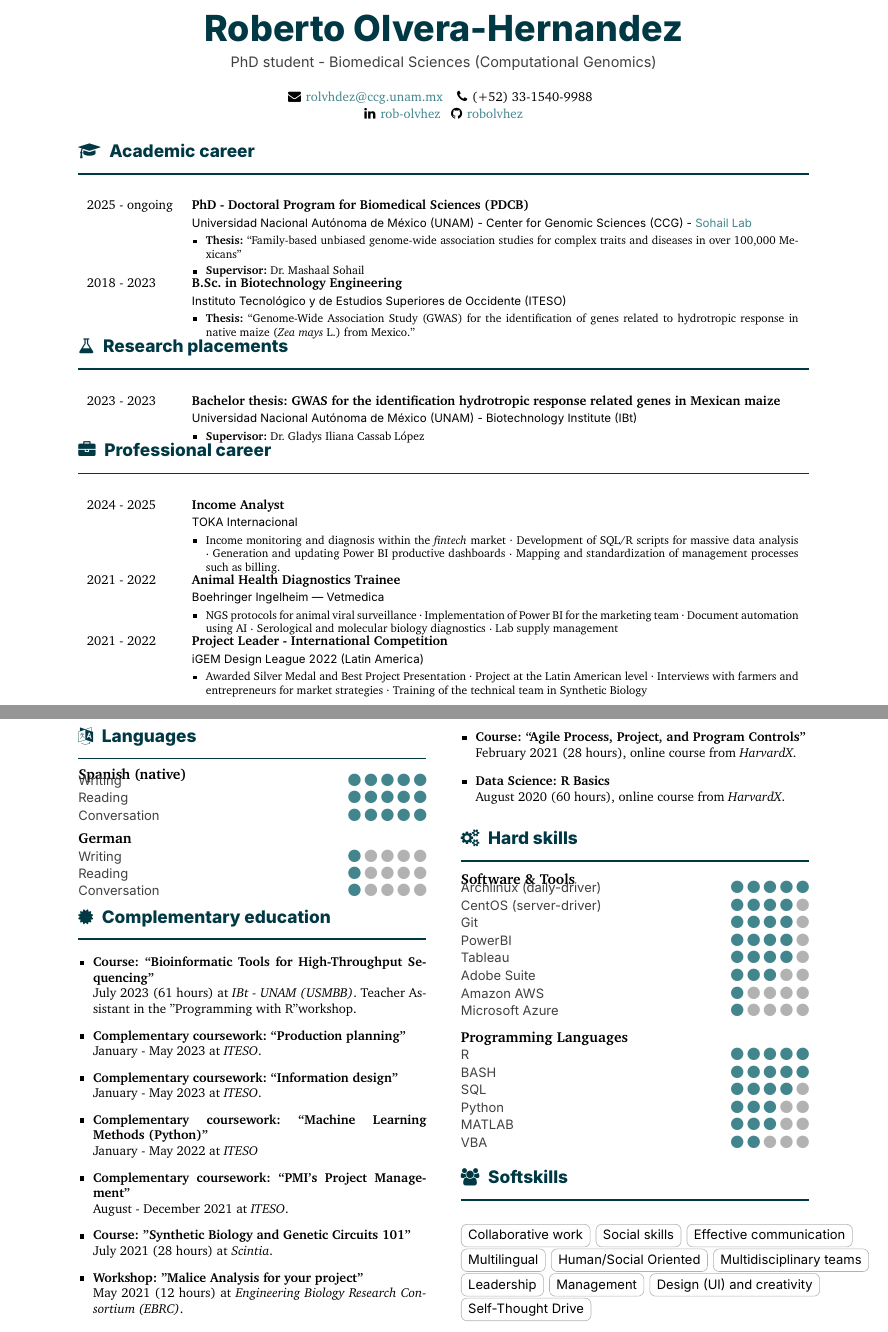
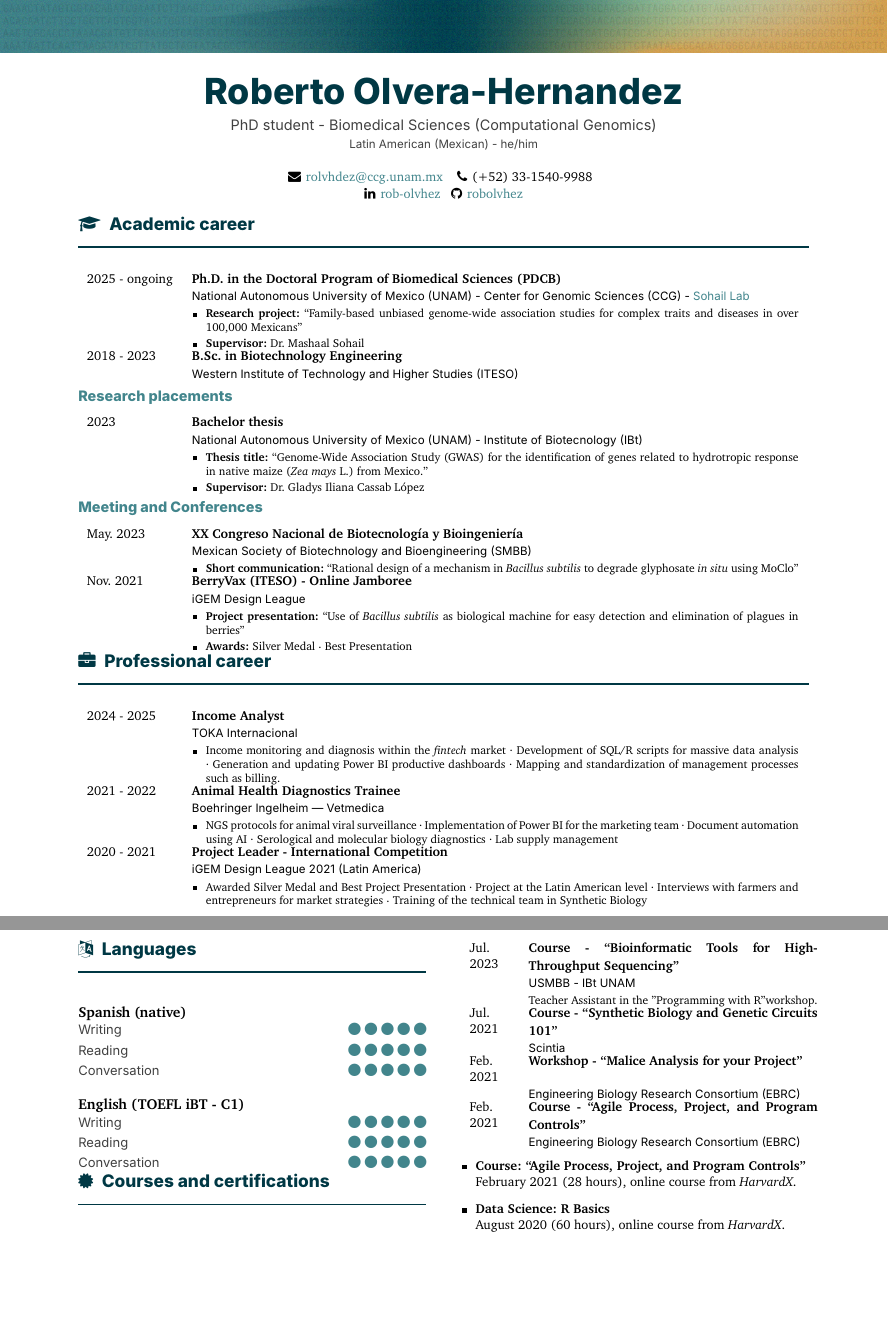
Before and after one commit to robolvhez/cv-resume, a LaTeX CV (latex/main_english.tex): two parts of pages 1 and 2 of 2, joined at a grey line, cut so that both start at the same text, the shorter picture padded with empty space. Compiled offline with XeLaTeX.

Commit message:
2025-02-03 advances

```diff
--- a/latex/main_english.tex
+++ b/latex/main_english.tex
@@ -6,7 +6,7 @@
 \usepackage{hyperref}
 \usepackage{dirtytalk}
 \usepackage{multicol}
-\usepackage[backend=biber,style=authoryear,sorting=ynt]{biblatex}
+\usepackage[backend=biber,style=apa,sorting=ynt]{biblatex}
 \usepackage{lipsum}
 
 \hypersetup{
@@ -17,7 +17,7 @@
 \addbibresource{mybiblio.bib}
 
 \name{Roberto Olvera-Hernandez}
-\title{PhD student - Biomedical Sciences (Computational Genomics)}
+\title{PhD student - Biomedical Sciences (Computational Genomics) \\ \footnotesize{Latin American (Mexican) - he/him}}
 \email{rolvhdez@ccg.unam.mx}
 \location{Zapopan}{Jalisco}{MX}
 \phone{+52}{33-1540-9988}
@@ -51,90 +51,73 @@
 % ------------
 % EDUCATION
 % ------------
-\vspace{0.5em}
 \cvsection{\education Academic career}
 
-    \cvevent{PhD - Doctoral Program for Biomedical Sciences (PDCB)} % Carrera/posgrado/puesto
-    {Universidad Nacional Autónoma de México (UNAM) - Center for Genomic Sciences (CCG) - \href{https://www.sohaillab.com/}{Sohail Lab}} % Institución/empresa
+    \cvevent{Ph.D. in the Doctoral Program of Biomedical Sciences (PDCB)} % Carrera/posgrado/puesto
+    {National Autonomous University of Mexico (UNAM) - Center for Genomic Sciences (CCG) - \href{https://www.sohaillab.com/}{Sohail Lab}} % Institución/empresa
     {} % Lugar
     {2025} % Inicio
     {ongoing} % Fin
     {
-
         \vspace{-11pt}
         \begin{itemize}[leftmargin=*]
         \setlength{\itemsep}{0cm}
-          \item \textbf{Thesis:} \say{Family-based unbiased genome-wide association studies for complex traits and diseases in over 100,000 Mexicans}
+          \item \textbf{Research project:} \say{Family-based unbiased genome-wide association studies for complex traits and diseases in over 100,000 Mexicans}
           \item \textbf{Supervisor:} Dr. Mashaal Sohail
         \end{itemize}
-
     } % Texto
 
     \cvevent{B.Sc. in Biotechnology Engineering} % Carrera/posgrado/puesto
-    {Instituto Tecnológico y de Estudios Superiores de Occidente (ITESO)} % Institución/empresa
+    {Western Institute of Technology and Higher Studies (ITESO)} % Institución/empresa
     {} % Lugar
     {2018} % Inicio
     {2023} % Fin
+    {} % Texto
+
+\cvsubsection{Research placements}
+
+    \cvevent{Bachelor thesis} % Carrera/posgrado/puesto
+    {National Autonomous University of Mexico (UNAM) - Institute of Biotecnology (IBt)} % Institución/empresa
+    {} % Lugar
+    {} % Inicio
+    {2023} % Fin
     {
-
         \vspace{-11pt}
         \begin{itemize}[leftmargin=*]
         \setlength{\itemsep}{0cm}
-          \item \textbf{Thesis:} \say{Genome-Wide Association Study (GWAS) for the identification of genes related to hydrotropic response in native maize (\textit{Zea mays} L.) from Mexico.}
+            \item \textbf{Thesis title:} \say{Genome-Wide Association Study (GWAS) for the identification of genes related to hydrotropic response in native maize (\textit{Zea mays} L.) from Mexico.}
+            \item \textbf{Supervisor:} Dr. Gladys Iliana Cassab López
         \end{itemize}
-
     } % Texto
 
-\cvsection{\research Research placements}
+\cvsubsection{Meeting and Conferences}
 
-    \cvevent{Bachelor thesis: GWAS for the identification hydrotropic response related genes in Mexican maize} % Carrera/posgrado/puesto
-    {Universidad Nacional Autónoma de México (UNAM) - Biotechnology Institute (IBt)} % Institución/empresa
+    \cvevent{XX Congreso Nacional de Biotecnología y Bioingeniería} % Carrera/posgrado/puesto
+    {Mexican Society of Biotechnology and Bioengineering (SMBB)} % Institución/empresa
     {} % Lugar
-    {2023} % Inicio
-    {2023} % Fin
+    {} % Inicio
+    {May. 2023} % Fin
     {
-
         \vspace{-11pt}
         \begin{itemize}[leftmargin=*]
         \setlength{\itemsep}{0cm}
-          \item \textbf{Supervisor:} Dr. Gladys Iliana Cassab López
+            \item \textbf{Short communication:} \say{Rational design of a mechanism in \textit{Bacillus subtilis} to degrade glyphosate \textit{in situ} using MoClo}
         \end{itemize}
-
     } % Texto
 
-%\cvsubsection{Research experiences}
-
-    %\cvevent{GWAS for the characterization of native maize from Mexico}
-    %    {Biotechnology Institute, National Autonomous University of Mexico (IBt -- UNAM)}
-    %    {}
-    %    {2023}
-    %    {2023}
-    %    {%
-    %        \vspace{-11pt}
-    %        \begin{itemize}[leftmargin=*]
-    %        \setlength{\itemsep}{0cm}
-    %          \item Statistical analysis in the phenotypic response of maize to drought.
-    %          \item Data wrangling of genomic databases with R.
-    %          \item Genome-Wide Association Analysis (GWAS) using tools such as GAPIT and TASSEL.
-    %          \item Ancestry Analysis with ADMIXTURE (Linux Shell).
-    %          \item NGS DArTseq sequencing protocol.
-    %        \end{itemize}
-    %    }
-
-
-    % \cvevent{Participant - Worldwide Competition (iGEM 2019)}
-    % {iGEM 2019 (Boston, USA)}
-    % {}
-    % {2019}
-    % {2020}
-    % {%
-    %     \vspace{-11pt}
-    %     \begin{itemize}[leftmargin=*]
-    %     \setlength{\itemsep}{0cm}
-    %       \item Interviews for market strategies and project validation.
-    %       \item Analysis of government databases for wastewater treatment plants.
-    %     \end{itemize}
-    % }
+    \cvevent{BerryVax (ITESO) - Online Jamboree} % Carrera/posgrado/puesto
+    {iGEM Design League} % Institución/empresa
+    {} % Lugar
+    {} % Inicio
+    {Nov. 2021} % Fin
+    {
+        \vspace{-11pt}
+        \begin{itemize}[leftmargin=*]
+        \setlength{\itemsep}{0cm}
+            \item \textbf{Project presentation:} \say{Use of \textit{Bacillus subtilis} as biological machine for easy detection and elimination of plagues in berries}
+            \item \textbf{Awards:} Silver Medal \mydot Best Presentation
+        \end{itemize}
+    } % Texto
 
 % ------------
 % EXPERIENCE
@@ -196,10 +154,10 @@
 
     % iGEM 2022
     \cvevent{Project Leader - International Competition}
-    {iGEM Design League 2022 (Latin America)}
+    {iGEM Design League 2021 (Latin America)}
     {}
+    {2020}
     {2021}
-    {2022}
     {%
         \vspace{-11pt}
         \begin{itemize}[leftmargin=*]
@@ -208,3 +166,4 @@
         \end{itemize}
     }
 
+\newpage
@@ -211,11 +178,12 @@
 % ------------
 % HABILIDADES
 % ------------
-\newpage
+
 \setlength\columnsep{0.33in}
 \begin{multicols}{2}
-\cvsection{\large\lang Languages}
-\vspace{-8pt}
+
+\cvsection{\lang Languages}
+
 \textbf{Spanish (native)}\\
     \cvskill{Writing}{5}
     \cvskill{Reading}{5}
@@ -223,88 +191,44 @@
 
 \medskip
 
-\textbf{German}\\
-    \cvskill{Writing}{1}
-    \cvskill{Reading}{1}
-    \cvskill{Conversation}{1}
+\textbf{English (TOEFL iBT - C1)}\\
+    \cvskill{Writing}{5}
+    \cvskill{Reading}{5}
+    \cvskill{Conversation}{5}
 
-\bigskip
+\cvsection{\courses Courses and certifications} % Cursos, talleres y certificaciones.
 
-\cvsection{\large\courses Complementary education} % Cursos, talleres y certificaciones.
-\vspace{-8pt}
+\cvevent{Course - \say{Bioinformatic Tools for High-Throughput Sequencing}}
+    {USMBB - IBt UNAM}
+    {}
+    {}{Jul. 2023}
+    {Teacher Assistant in the "Programming with R" workshop.}
+
+\cvevent{Course - \say{Synthetic Biology and Genetic Circuits 101}}
+    {Scintia}
+    {}
+    {}{Jul. 2021}
+    {}
+
+\cvevent{Workshop - \say{Malice Analysis for your Project}}
+    {Engineering Biology Research Consortium (EBRC)}
+    {}
+    {}{Feb. 2021}
+    {}
+
+\cvevent{Course - \say{Agile Process, Project, and Program Controls}}
+    {Engineering Biology Research Consortium (EBRC)}
+    {}
+    {}{Feb. 2021}
+    {}
+
 {\small
   \begin{itemize}[leftmargin=*]
   \setlength{\itemsep}{6pt}
-    % \item \textbf{Workshop: \say{Deep Dive into Network Protocols}}\\January 2024 (8 hours) at \textit{Fireship}.
-    \item \textbf{Course: \say{Bioinformatic Tools for High-Throughput Sequencing}}\\July 2023 (61 hours) at \textit{IBt - UNAM (USMBB)}. Teacher Assistant in the "Programming with R" workshop.
-    \item \textbf{Complementary coursework: \say{Production planning}}\\January - May 2023 at \textit{ITESO}.
-    \item \textbf{Complementary coursework: \say{Information design}}\\January - May 2023 at \textit{ITESO}.
-    \item \textbf{Complementary coursework:  \say{Machine Learning Methods (Python)}}\\January - May 2022 at \textit{ITESO}
-    \item \textbf{Complementary coursework: \say{PMI's Project Management}}\\August - December 2021 at \textit{ITESO}.
-    \item \textbf{Course: "Synthetic Biology and Genetic Circuits 101"}\\July 2021 (28 hours) at \textit{Scintia}.
-    \item \textbf{Workshop: "Malice Analysis for your project"}\\May 2021 (12 hours) at \textit{Engineering Biology Research Consortium (EBRC)}.
     \item \textbf{Course: \say{Agile Process, Project, and Program Controls}}\\February 2021 (28 hours), online course from \textit{HarvardX}.
     \item \textbf{Data Science: R Basics}\\August 2020 (60 hours), online course from \textit{HarvardX}.
   \end{itemize}
 }
 
-\bigskip
-
-\cvsection{\large\hardskill Hard skills}
-\vspace{-6pt}
-\textbf{Software \& Tools}\\
-    % \cvskill{Linux (Desktop)}{5}
-    \cvskill{Archlinux (daily-driver)}{5}
-    \cvskill{CentOS (server-driver)}{4}
-    \cvskill{Git}{4}
-    % \cvskill{Vim/NeoVim}{4}
-    \cvskill{PowerBI}{4}
-    \cvskill{Tableau}{4}
-    \cvskill{Adobe Suite}{3}
-    % \cvskill{MBA3}{3}
-    % \cvskill{SAP B1}{2}
-    \cvskill{Amazon AWS}{1}
-    \cvskill{Microsoft Azure}{1}
-
-\medskip
-
-\textbf{Programming Languages}\\
-    \cvskill{R}{5}
-    \cvskill{BASH}{5}
-    \cvskill{SQL}{4}
-    \cvskill{Python}{3}
-    \cvskill{MATLAB}{3}
-    \cvskill{VBA}{2}
-
-\bigskip
-
-\cvsection{\large\group Softskills} % Cursos, talleres y certificaciones.
-
-\cvtag{Collaborative work}
-\cvtag{Social skills}
-\cvtag{Effective communication}
-\cvtag{Multilingual}
-\cvtag{Human/Social Oriented}
-\cvtag{Multidisciplinary teams}
-\cvtag{Leadership}
-\cvtag{Management}
-\cvtag{Design (UI) and creativity}
-\cvtag{Self-Thought Drive}
-
-
-% \cvsection{\publications Publicaciones}
-% \defbibnote{mynote}{$^*$ Indica contribuciones iguales;\\$^\dagger$ Indica investigador(a) principal; y\\ \textbf{bold} Indica compañeros(as) de laboratorio.}
-
-% \cvsubsection{Publicados (peer-reviewed)}
-
-% \begin{spacing}{1.25}
-%     \printbibliography[heading=none,keyword=peerreviewed,prenote=mynote]
-% \end{spacing}
-
-% \cvsubsection{En revisión (pre-prints)}
-
-% \begin{spacing}{1.25}
-%     \printbibliography[heading=none]
-% \end{spacing}
 \end{multicols}
 \end{document}
```
Also changed, not shown: latex/main_english.tex (33 more changed lines).
